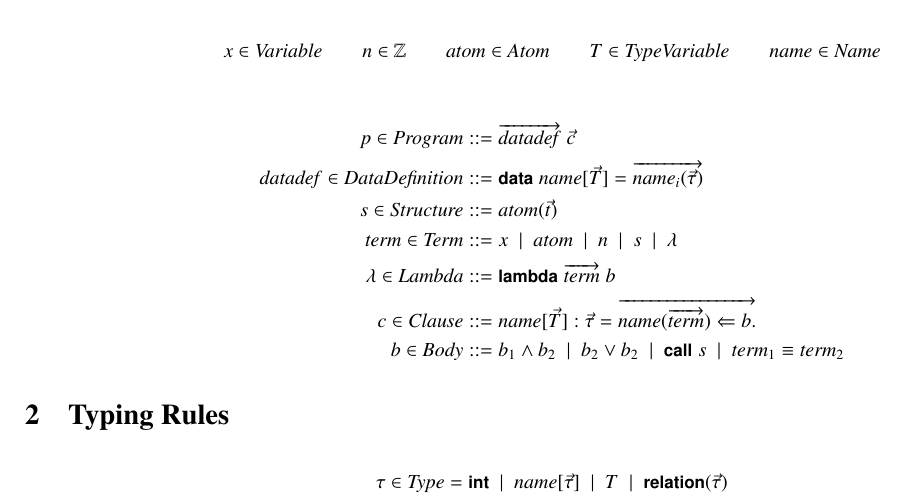
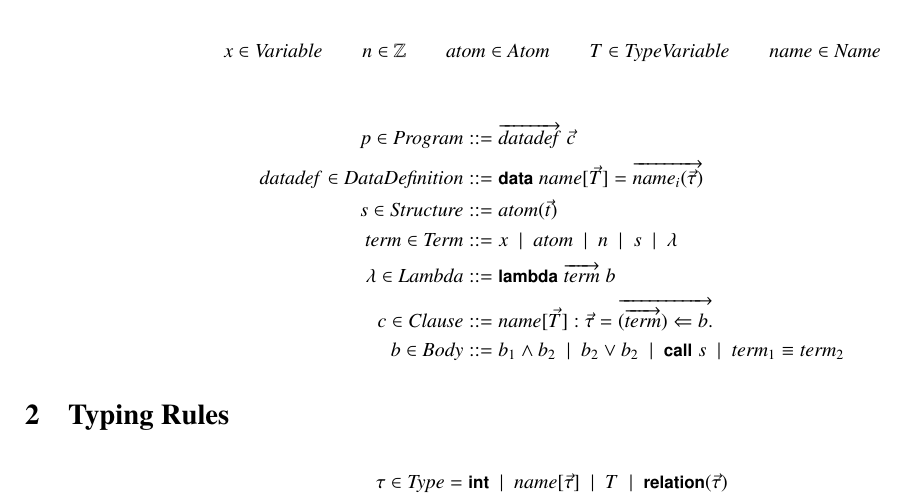
Before and after one commit to kyledewey/typed-prolog, a LaTeX document (formalism/typed_prolog.tex): part of the page, cut so that both start at the same text. Compiled offline with pdfLaTeX.

Commit message:
Clause names are no longer repeated.

```diff
--- a/formalism/typed_prolog.tex
+++ b/formalism/typed_prolog.tex
@@ -49,7 +49,7 @@
   \\
   \lambda \in \mtt{Lambda} &::= \kw{lambda}\;\overrightarrow{\term}\;b
   \\
-  c \in \mtt{Clause} &::= \name[\vec{T}] : \vec{\tau} = \overrightarrow{\name(\overrightarrow{\term}) \Leftarrow b.}
+  c \in \mtt{Clause} &::= \name[\vec{T}] : \vec{\tau} = \overrightarrow{(\overrightarrow{\term}) \Leftarrow b.}
   \\
   b \in \mtt{Body} &::= b_1 \land b_2 \alt b_2 \lor b_2
   \alt \kw{call}\;s \alt \term_1 \equiv \term_2
```
